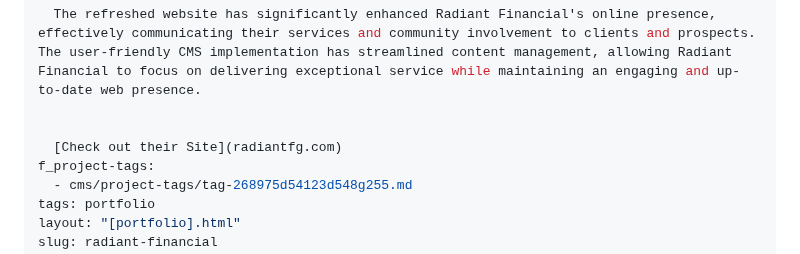
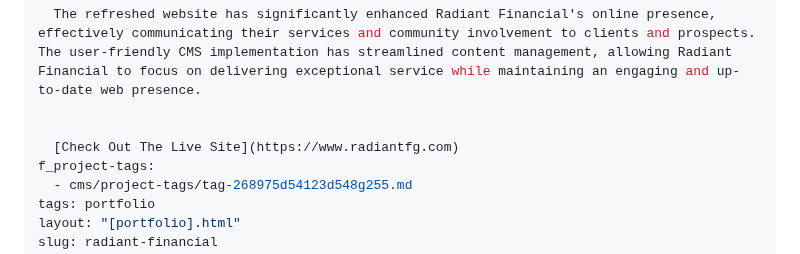
Before and after one commit to bfuller7141/tripassdesign, a Markdown page: cms/portfolio/radiant-financial.md, the part around the change. GitHub-like rendering.

Commit message:
Update Portfolio “radiant-financial”

```diff
--- a/cms/portfolio/radiant-financial.md
+++ b/cms/portfolio/radiant-financial.md
@@ -58,7 +58,7 @@ f_about-project--website-2: >-
   The refreshed website has significantly enhanced Radiant Financial's online presence, effectively communicating their services and community involvement to clients and prospects. The user-friendly CMS implementation has streamlined content management, allowing Radiant Financial to focus on delivering exceptional service while maintaining an engaging and up-to-date web presence.
 
 
-  [Check out their Site](radiantfg.com)
+  [Check Out The Live Site](https://www.radiantfg.com)
 f_project-tags:
   - cms/project-tags/tag-268975d54123d548g255.md
 tags: portfolio
```
